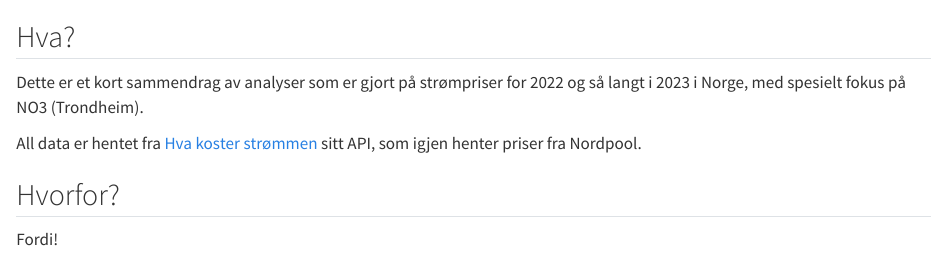
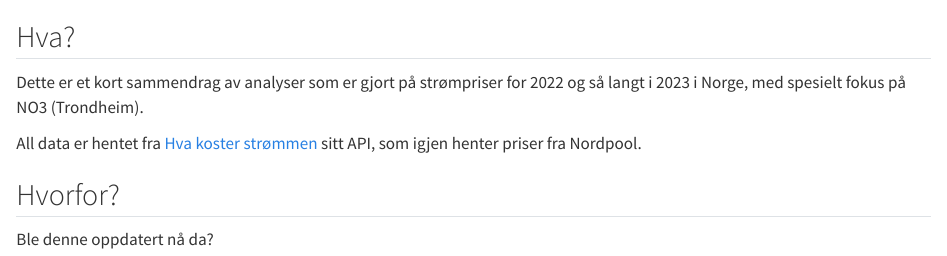
Before and after one commit to eirikssv/demosite, a Quarto document (index.qmd): the page in a window 1100 px wide, from its top. Rendered offline with R 4.5, knitr and Pandoc in place of Quarto, with nearby package versions.

Commit message:
Oppdatering

```diff
--- a/index.qmd
+++ b/index.qmd
@@ -6,4 +6,4 @@ All data er hentet fra [Hva koster strømmen](www.hvakosterstrommen.no) sitt API
 
 ## Hvorfor?
 
-Fordi!
+Ble denne oppdatert nå da?
```
